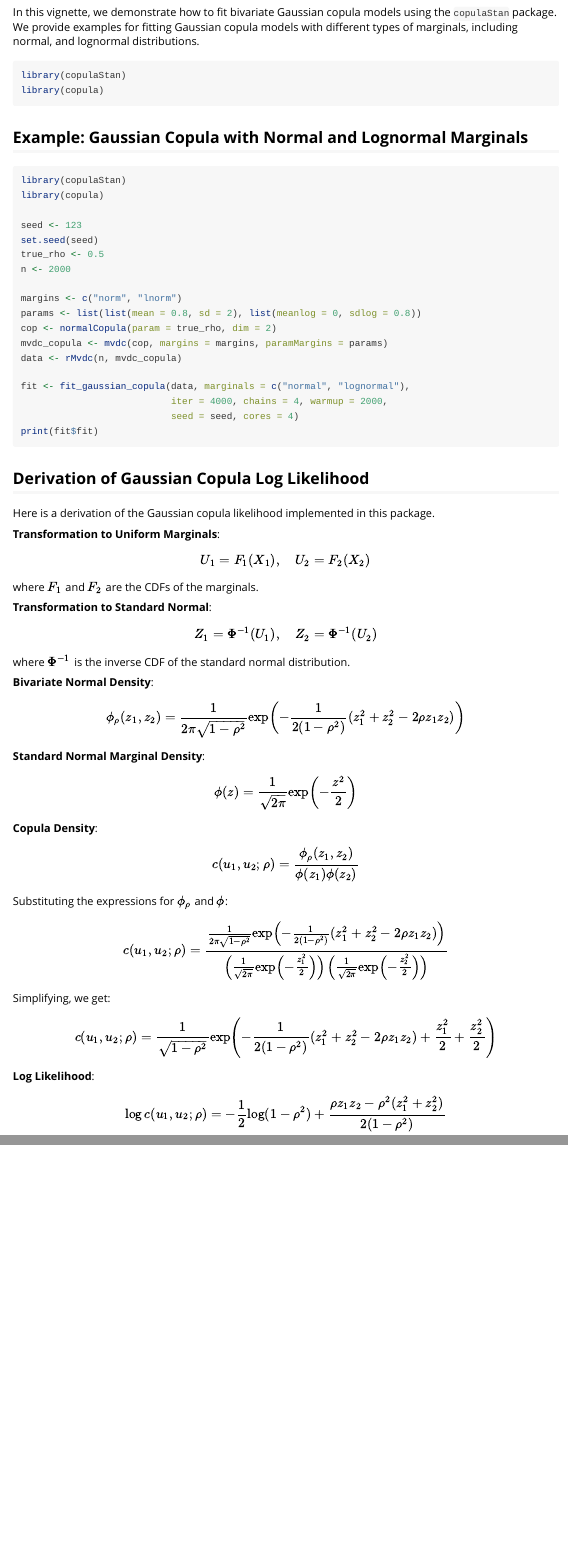
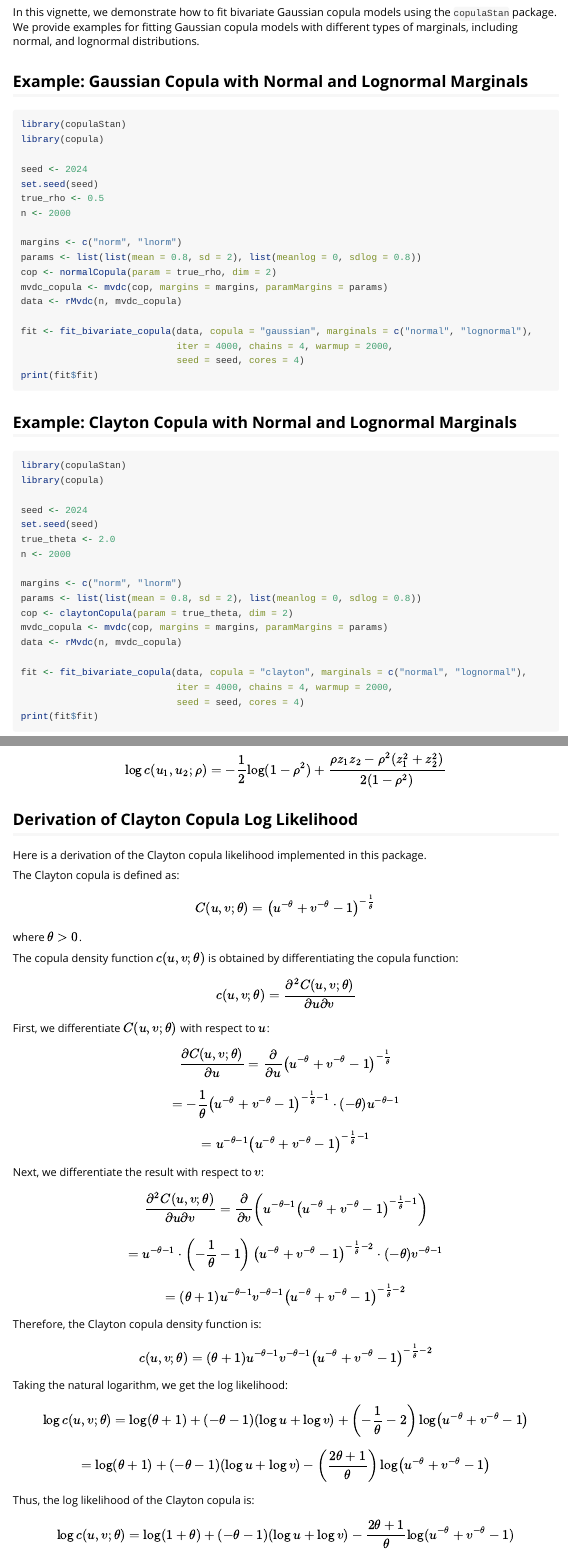
Before and after one commit to benlug/copulaStan, an R Markdown document (vignettes/copulaStan-intro.Rmd): the page in a window 1100 px wide, from 210 px down, and a second part further down, joined at a grey line. Rendered offline with R 4.5, knitr and Pandoc, with nearby package versions.

Commit message:
push version 0.3.1

````diff
--- a/vignettes/copulaStan-intro.Rmd
+++ b/vignettes/copulaStan-intro.Rmd
@@ -12,18 +12,13 @@ vignette: >
 
 In this vignette, we demonstrate how to fit bivariate Gaussian copula models using the `copulaStan` package. We provide examples for fitting Gaussian copula models with different types of marginals, including normal, and lognormal distributions.
 
-```{r}
-library(copulaStan)
-library(copula)
-```
-
 ## Example: Gaussian Copula with Normal and Lognormal Marginals
 
-```{r, eval=FALSE}
+```{r, eval = FALSE}
 library(copulaStan)
 library(copula)
 
-seed <- 123
+seed <- 2024
 set.seed(seed)
 true_rho <- 0.5
 n <- 2000
@@ -34,9 +29,32 @@ cop <- normalCopula(param = true_rho, dim = 2)
 mvdc_copula <- mvdc(cop, margins = margins, paramMargins = params)
 data <- rMvdc(n, mvdc_copula)
 
-fit <- fit_gaussian_copula(data, marginals = c("normal", "lognormal"),
-                           iter = 4000, chains = 4, warmup = 2000,
-                           seed = seed, cores = 4)
+fit <- fit_bivariate_copula(data, copula = "gaussian", marginals = c("normal", "lognormal"),
+                            iter = 4000, chains = 4, warmup = 2000,
+                            seed = seed, cores = 4)
+print(fit$fit)
+```
+
+## Example: Clayton Copula with Normal and Lognormal Marginals
+
+```{r, eval = FALSE}
+library(copulaStan)
+library(copula)
+
+seed <- 2024
+set.seed(seed)
+true_theta <- 2.0
+n <- 2000
+
+margins <- c("norm", "lnorm")
+params <- list(list(mean = 0.8, sd = 2), list(meanlog = 0, sdlog = 0.8))
+cop <- claytonCopula(param = true_theta, dim = 2)
+mvdc_copula <- mvdc(cop, margins = margins, paramMargins = params)
+data <- rMvdc(n, mvdc_copula)
+
+fit <- fit_bivariate_copula(data, copula = "clayton", marginals = c("normal", "lognormal"),
+                            iter = 4000, chains = 4, warmup = 2000,
+                            seed = seed, cores = 4)
 print(fit$fit)
 ```
 
@@ -83,3 +101,58 @@ c(u_1, u_2; \rho) = \frac{1}{\sqrt{1-\rho^2}} \exp\left( -\frac{1}{2(1-\rho^2)}(
 \[
 \log c(u_1, u_2; \rho) = -\frac{1}{2} \log(1-\rho^2) + \frac{\rho z_1 z_2 - \rho^2 (z_1^2 + z_2^2)}{2(1-\rho^2)}
 \]
+
+## Derivation of Clayton Copula Log Likelihood
+
+Here is a derivation of the Clayton copula likelihood implemented in this package.
+
+The Clayton copula is defined as:
+\[
+C(u, v; \theta) = \left(u^{-\theta} + v^{-\theta} - 1\right)^{-\frac{1}{\theta}}
+\]
+where \( \theta > 0 \).
+
+The copula density function \(c(u, v; \theta) \) is obtained by differentiating the copula function:
+\[
+c(u, v; \theta) = \frac{\partial^2 C(u, v; \theta)}{\partial u \partial v}
+\]
+
+First, we differentiate \(C(u, v; \theta) \) with respect to \( u \):
+\[
+\frac{\partial C(u, v; \theta)}{\partial u} = \frac{\partial}{\partial u} \left( u^{-\theta} + v^{-\theta} - 1 \right)^{-\frac{1}{\theta}}
+\]
+\[
+= -\frac{1}{\theta} \left( u^{-\theta} + v^{-\theta} - 1 \right)^{-\frac{1}{\theta} - 1} \cdot (-\theta) u^{-\theta - 1}
+\]
+\[
+= u^{-\theta - 1} \left( u^{-\theta} + v^{-\theta} - 1 \right)^{-\frac{1}{\theta} - 1}
+\]
+
+Next, we differentiate the result with respect to \( v \):
+\[
+\frac{\partial^2 C(u, v; \theta)}{\partial u \partial v} = \frac{\partial}{\partial v} \left( u^{-\theta - 1} \left( u^{-\theta} + v^{-\theta} - 1 \right)^{-\frac{1}{\theta} - 1} \right)
+\]
+\[
+= u^{-\theta - 1} \cdot \left( -\frac{1}{\theta} - 1 \right) \left( u^{-\theta} + v^{-\theta} - 1 \right)^{-\frac{1}{\theta} - 2} \cdot (-\theta) v^{-\theta - 1}
+\]
+\[
+= (\theta + 1) u^{-\theta - 1} v^{-\theta - 1} \left( u^{-\theta} + v^{-\theta} - 1 \right)^{-\frac{1}{\theta} - 2}
+\]
+
+Therefore, the Clayton copula density function is:
+\[
+c(u, v; \theta) = (\theta + 1) u^{-\theta - 1} v^{-\theta - 1} \left( u^{-\theta} + v^{-\theta} - 1 \right)^{-\frac{1}{\theta} - 2}
+\]
+
+Taking the natural logarithm, we get the log likelihood:
+\[
+\log c(u, v; \theta) = \log(\theta + 1) + (-\theta - 1) (\log u + \log v) + \left( -\frac{1}{\theta} - 2 \right) \log \left( u^{-\theta} + v^{-\theta} - 1 \right)
+\]
+\[
+= \log(\theta + 1) + (-\theta - 1) (\log u + \log v) - \left( \frac{2\theta + 1}{\theta} \right) \log \left( u^{-\theta} + v^{-\theta} - 1 \right)
+\]
+
+Thus, the log likelihood of the Clayton copula is:
+\[
+\log c(u, v; \theta) = \log(1 + \theta) + (-\theta - 1) (\log u + \log v) - \frac{2\theta + 1}{\theta} \log (u^{-\theta} + v^{-\theta} - 1)
+\]
````
Also changed, not shown: NEWS.md (+6 -0 lines), README.md, 11 other files.
